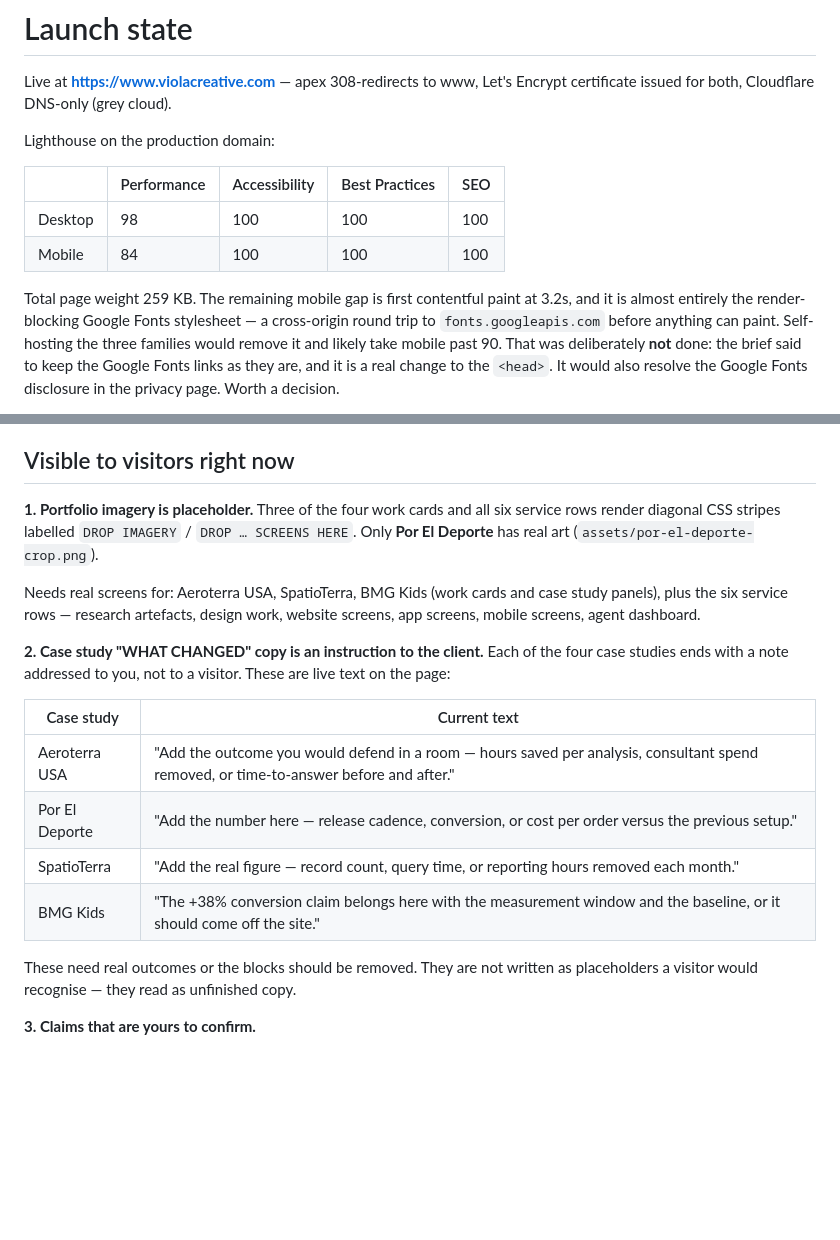
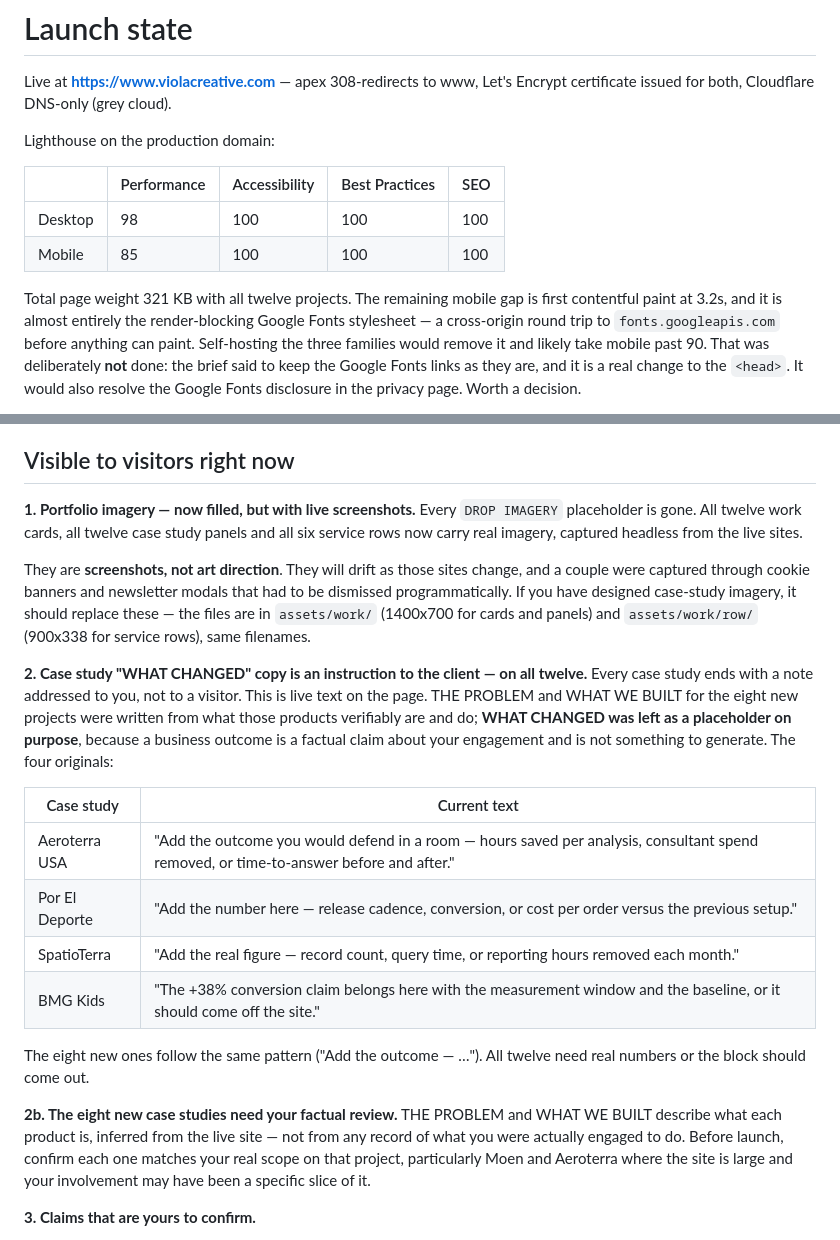
Before and after one commit to poreldeporte/viola-creative-web, a Markdown page: HANDOFF.md, 2 parts joined by grey strips. GitHub-like rendering; blank space fills up the shorter version.

Commit message:
Update handoff: imagery filled, twelve case studies need factual review

```diff
--- a/HANDOFF.md
+++ b/HANDOFF.md
@@ -8,9 +8,9 @@ Lighthouse on the production domain:
 | | Performance | Accessibility | Best Practices | SEO |
 |---|---|---|---|---|
 | Desktop | 98 | 100 | 100 | 100 |
-| Mobile | 84 | 100 | 100 | 100 |
+| Mobile | 85 | 100 | 100 | 100 |
 
-Total page weight 259 KB. The remaining mobile gap is first contentful paint at
+Total page weight 321 KB with all twelve projects. The remaining mobile gap is first contentful paint at
 3.2s, and it is almost entirely the render-blocking Google Fonts stylesheet — a
 cross-origin round trip to `fonts.googleapis.com` before anything can paint.
 Self-hosting the three families would remove it and likely take mobile past 90.
@@ -35,18 +35,24 @@ Nothing here was invented to fill a hole — the gaps are left visible on purpos
 
 ## Visible to visitors right now
 
-**1. Portfolio imagery is placeholder.**
-Three of the four work cards and all six service rows render diagonal CSS stripes
-labelled `DROP IMAGERY` / `DROP … SCREENS HERE`. Only **Por El Deporte** has real
-art (`assets/por-el-deporte-crop.png`).
+**1. Portfolio imagery — now filled, but with live screenshots.**
+Every `DROP IMAGERY` placeholder is gone. All twelve work cards, all twelve case
+study panels and all six service rows now carry real imagery, captured headless
+from the live sites.
 
-Needs real screens for: Aeroterra USA, SpatioTerra, BMG Kids (work cards and case
-study panels), plus the six service rows — research artefacts, design work,
-website screens, app screens, mobile screens, agent dashboard.
+They are **screenshots, not art direction**. They will drift as those sites
+change, and a couple were captured through cookie banners and newsletter modals
+that had to be dismissed programmatically. If you have designed case-study
+imagery, it should replace these — the files are in `assets/work/` (1400x700 for
+cards and panels) and `assets/work/row/` (900x338 for service rows), same
+filenames.
 
-**2. Case study "WHAT CHANGED" copy is an instruction to the client.**
-Each of the four case studies ends with a note addressed to you, not to a visitor.
-These are live text on the page:
+**2. Case study "WHAT CHANGED" copy is an instruction to the client — on all twelve.**
+Every case study ends with a note addressed to you, not to a visitor. This is live
+text on the page. THE PROBLEM and WHAT WE BUILT for the eight new projects were
+written from what those products verifiably are and do; **WHAT CHANGED was left as
+a placeholder on purpose**, because a business outcome is a factual claim about
+your engagement and is not something to generate. The four originals:
 
 | Case study | Current text |
 |---|---|
@@ -55,8 +61,14 @@ These are live text on the page:
 | SpatioTerra | "Add the real figure — record count, query time, or reporting hours removed each month." |
 | BMG Kids | "The +38% conversion claim belongs here with the measurement window and the baseline, or it should come off the site." |
 
-These need real outcomes or the blocks should be removed. They are not written as
-placeholders a visitor would recognise — they read as unfinished copy.
+The eight new ones follow the same pattern ("Add the outcome — …"). All twelve
+need real numbers or the block should come out.
+
+**2b. The eight new case studies need your factual review.** THE PROBLEM and WHAT
+WE BUILT describe what each product is, inferred from the live site — not from any
+record of what you were actually engaged to do. Before launch, confirm each one
+matches your real scope on that project, particularly Moen and Aeroterra where the
+site is large and your involvement may have been a specific slice of it.
 
 **3. Claims that are yours to confirm.**
 - Process durations on the four process cards: `WEEK 1`, `2–3 WEEKS`, `8–14 WEEKS`,
```
